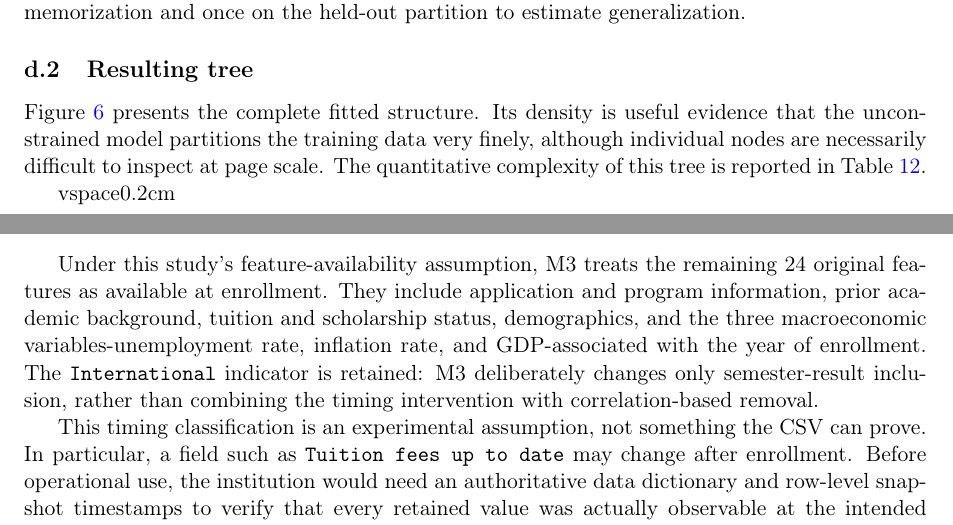
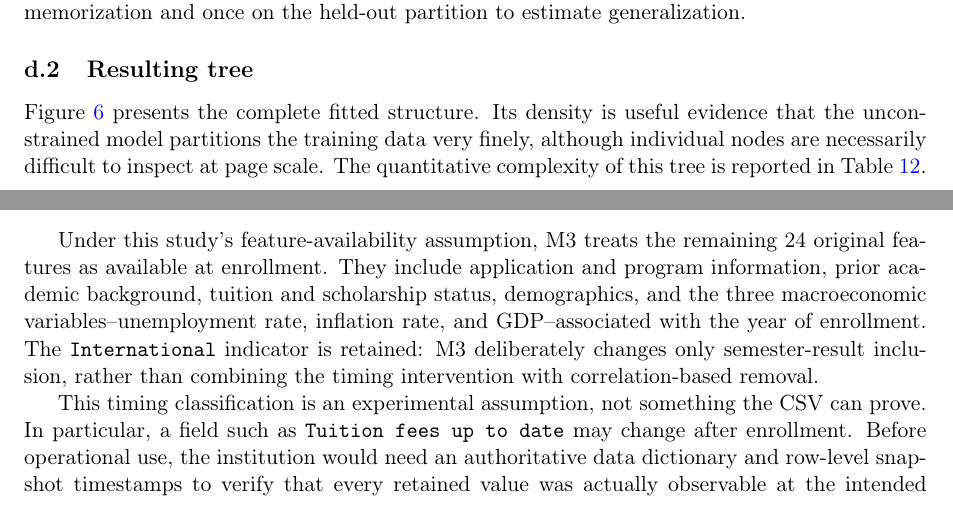
Before and after one commit to thphuc06/Lab2_DecisionTree, a LaTeX document (docs/report/report.tex, which reads docs/report/sections/d_baseline.tex, docs/report/sections/f3_features.tex): two parts of pages 13 and 34 of 42, joined at a grey line, cut so that both start at the same text. Compiled offline with pdfLaTeX.

Commit message:
final report

```diff
--- a/docs/report/report.tex
+++ b/docs/report/report.tex
@@ -67,8 +67,6 @@
 \renewcommand{\thesubsection}{\alph{section}.\arabic{subsection}}
 \renewcommand{\thesubsubsection}{\alph{section}.\arabic{subsection}.\arabic{subsubsection}}
 \titleformat{\section}{\normalfont\Large\bfseries}{\thesection.}{1em}{}
-\renewcommand{\refname}{i. References}
-
 \begin{document}
 
 % The title page is unnumbered, so suppress its PDF page anchor.  Re-enable
--- a/docs/report/sections/d_baseline.tex
+++ b/docs/report/sections/d_baseline.tex
@@ -54,7 +54,7 @@ finely, although individual nodes are necessarily difficult to inspect at page
 scale. The quantitative complexity of this tree is reported in
 Table~\ref{tab:e-complexity}.
 
-vspace{0.2cm}
+\vspace{0.2cm}
 
 \begin{figure}[H]
   \centering
--- a/docs/report/sections/f3_features.tex
+++ b/docs/report/sections/f3_features.tex
@@ -36,8 +36,8 @@ features.
 Under this study's feature-availability assumption, M3 treats the remaining 24
 original features as available at enrollment. They include application and
 program information, prior academic background, tuition and scholarship status,
-demographics, and the three macroeconomic variables-unemployment rate,
-inflation rate, and GDP-associated with the year of enrollment. The
+demographics, and the three macroeconomic variables--unemployment rate,
+inflation rate, and GDP--associated with the year of enrollment. The
 \texttt{International} indicator is retained: M3 deliberately changes only
 semester-result inclusion, rather than combining the timing intervention
 with correlation-based removal.
```
Also changed, not shown: docs/report/sections/f2_imbalance.tex (+1 -1 lines), docs/report/report.tex (7 more changed lines), 1 other file.
